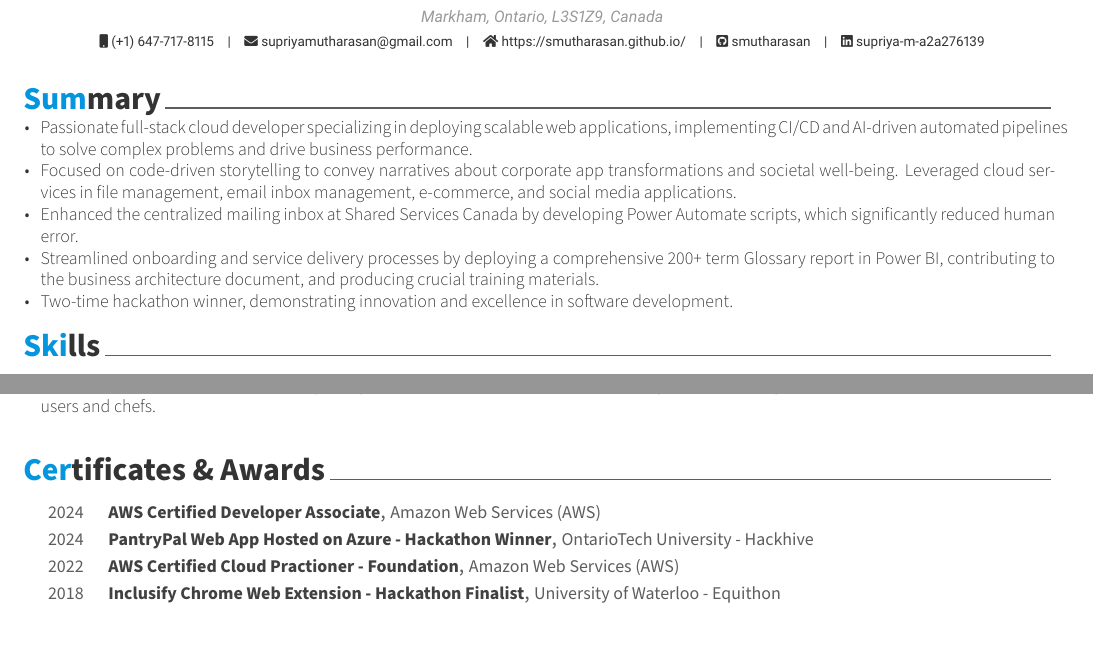
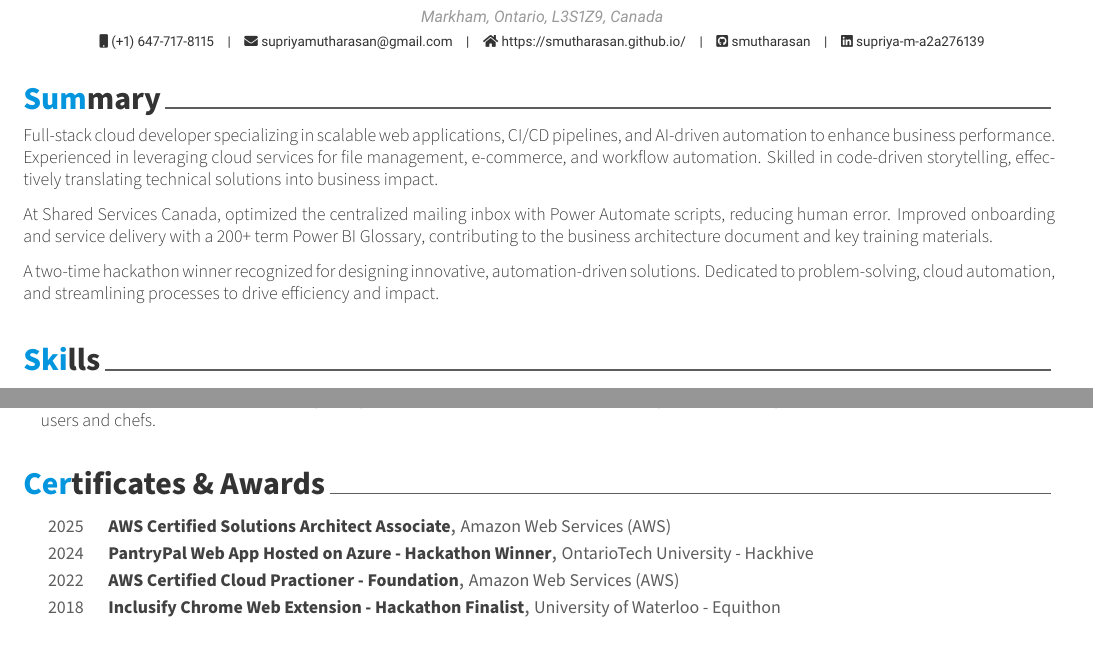
Before and after one commit to smutharasan/resume, a LaTeX CV (examples/resume.tex, which reads examples/resume/certificates.tex, examples/resume/summary.tex): two parts of pages 1 and 2 of 2, joined at a grey line, cut so that both start at the same text. The pictures show the PDF file examples/resume.pdf that the author committed with the source.

Commit message:
updted the points to standout

```diff
--- a/examples/resume/certificates.tex
+++ b/examples/resume/certificates.tex
@@ -11,10 +11,10 @@
 
   %---------------------------------------------------------------------
   \cvhonor
-  {AWS Certified Developer Associate} % Name
+  {AWS Certified Solutions Architect Associate} % Name
   {Amazon Web Services (AWS)} % Issuer
   {} % Credential ID
-  {2024} % Date(s)
+  {2025} % Date(s)
   %---------------------------------------------------------------------
   \cvhonor
   {PantryPal Web App Hosted on Azure - Hackathon Winner} % Name
--- a/examples/resume/summary.tex
+++ b/examples/resume/summary.tex
@@ -3,20 +3,15 @@
 %-------------------------------------------------------------------------------
 \cvsection{Summary}
 
-
 %-------------------------------------------------------------------------------
 %	CONTENT
 %-------------------------------------------------------------------------------
 \begin{cvparagraph}
-\begin{cventries}
-{
-\begin{cvitems}
-    \item {Passionate full-stack cloud developer specializing in deploying scalable web applications, implementing CI/CD and AI-driven automated pipelines to solve complex problems and drive business performance.}
-    \item {Focused on code-driven storytelling to convey narratives about corporate app transformations and societal well-being. Leveraged cloud services in file management, email inbox management, e-commerce, and social media applications.}
-    \item {Enhanced the centralized mailing inbox at Shared Services Canada by developing Power Automate scripts, which significantly reduced human error.}
-    \item {Streamlined onboarding and service delivery processes by deploying a comprehensive 200+ term Glossary report in Power BI, contributing to the business architecture document, and producing crucial training materials.}
-    \item {Two-time hackathon winner, demonstrating innovation and excellence in software development.}
-  \end{cvitems}
-}
-\end{cventries}
+
+Full-stack cloud developer specializing in scalable web applications, CI/CD pipelines, and AI-driven automation to enhance business performance. Experienced in leveraging cloud services for file management, e-commerce, and workflow automation. Skilled in code-driven storytelling, effectively translating technical solutions into business impact.
+
+At Shared Services Canada, optimized the centralized mailing inbox with Power Automate scripts, reducing human error. Improved onboarding and service delivery with a 200+ term Power BI Glossary, contributing to the business architecture document and key training materials.
+
+A two-time hackathon winner recognized for designing innovative, automation-driven solutions. Dedicated to problem-solving, cloud automation, and streamlining processes to drive efficiency and impact.
+
 \end{cvparagraph}
```
Also changed, not shown: examples/resume.pdf, 1 other file.
